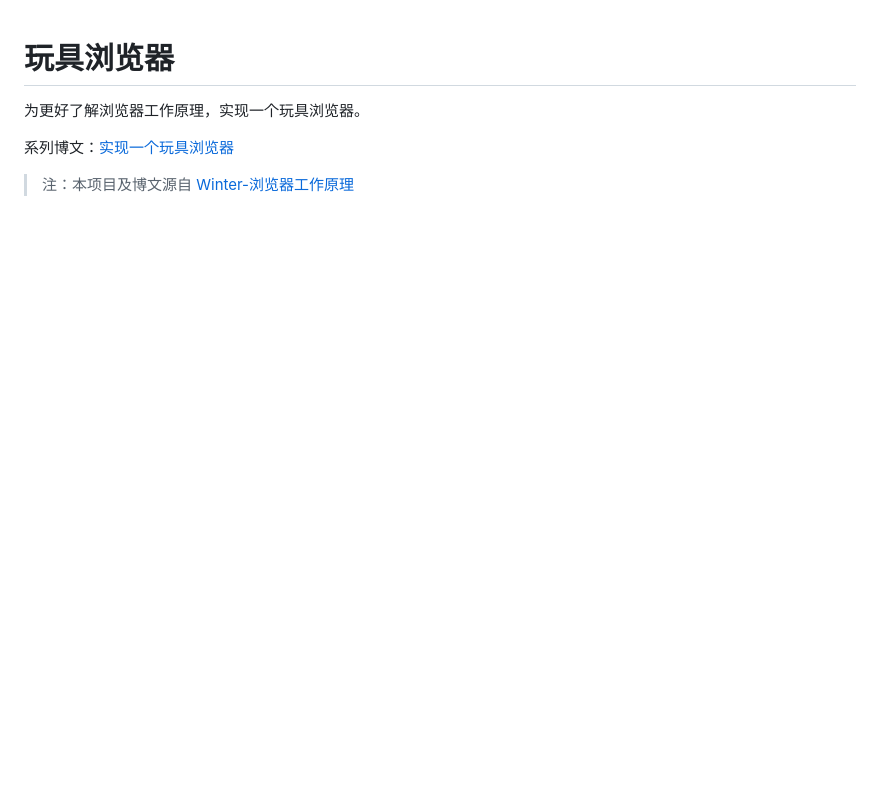
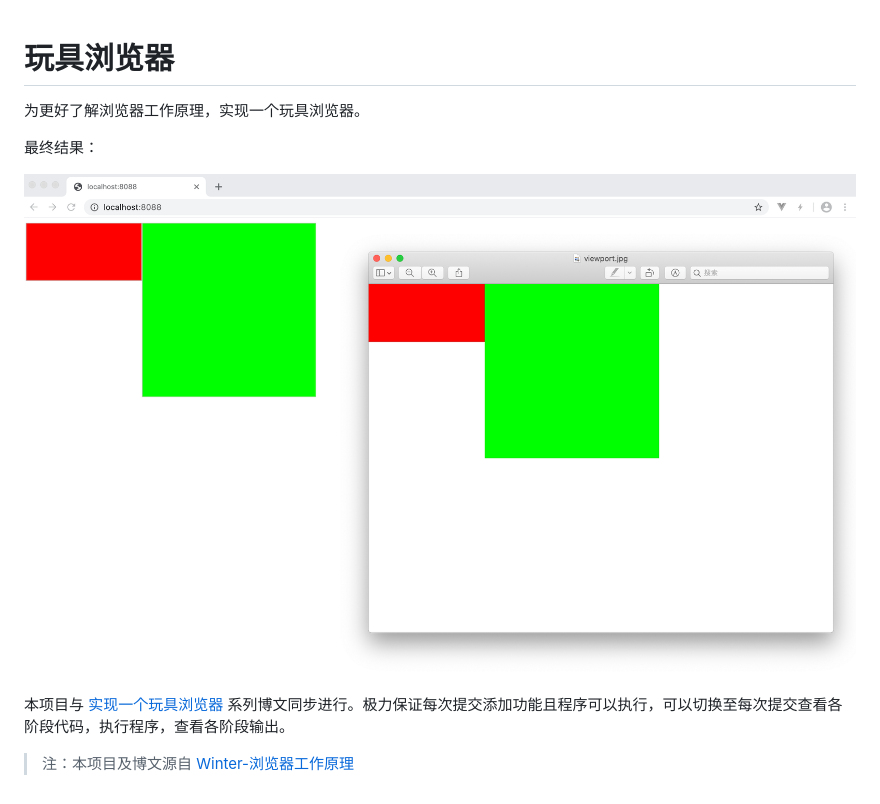
Before and after one commit to xuyimingwork/toy-browser, a Markdown page: README.md, the part around the change. GitHub-like rendering; pictures changed too: result.png (added); blank space fills up the shorter version.

```diff
--- a/README.md
+++ b/README.md
@@ -2,6 +2,10 @@
 
 为更好了解浏览器工作原理，实现一个玩具浏览器。
 
-系列博文：[实现一个玩具浏览器](https://blog.xuyimingwork.com/tag/%E5%AE%9E%E7%8E%B0%E4%B8%80%E4%B8%AA%E7%8E%A9%E5%85%B7%E6%B5%8F%E8%A7%88%E5%99%A8/)
+最终结果：
+
+![](./result.png)
+
+本项目与 [实现一个玩具浏览器](https://blog.xuyimingwork.com/tag/%E5%AE%9E%E7%8E%B0%E4%B8%80%E4%B8%AA%E7%8E%A9%E5%85%B7%E6%B5%8F%E8%A7%88%E5%99%A8/) 系列博文同步进行。极力保证每次提交添加功能且程序可以执行，可以切换至每次提交查看各阶段代码，执行程序，查看各阶段输出。
 
 > 注：本项目及博文源自 [Winter-浏览器工作原理](https://u.geekbang.org/subject/fe/1000447)
```
Also changed, not shown: viewport.jpg (added), 6 other files.
